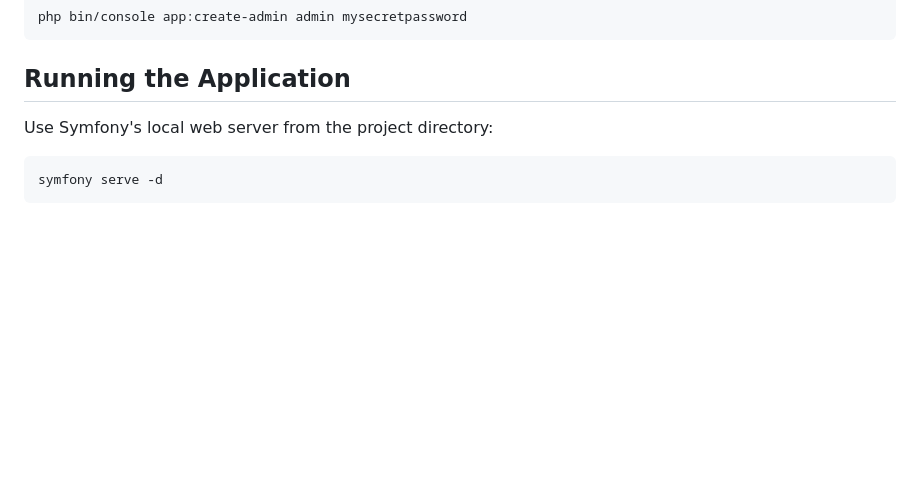
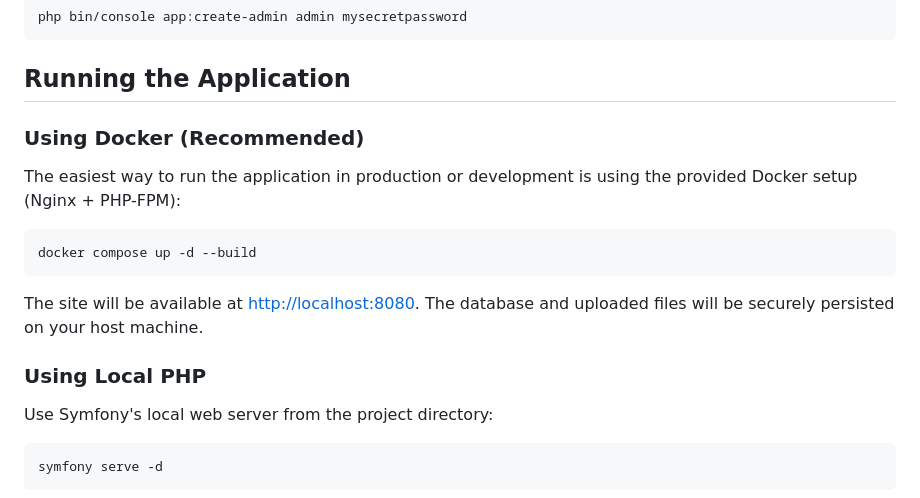
Before and after one commit to ChernegaSergiy/chernega-php-blog, a Markdown page: README.md, the part around the change. GitHub-like rendering; blank space fills up the shorter version.

Commit message:
docs: Add Docker compose instructions to README

````diff
--- a/README.md
+++ b/README.md
@@ -74,6 +74,18 @@ php bin/console app:create-admin admin mysecretpassword
 ```
 
 ## Running the Application
+
+### Using Docker (Recommended)
+
+The easiest way to run the application in production or development is using the provided Docker setup (Nginx + PHP-FPM):
+
+```bash
+docker compose up -d --build
+```
+
+The site will be available at <http://localhost:8080>. The database and uploaded files will be securely persisted on your host machine.
+
+### Using Local PHP
 
 Use Symfony's local web server from the project directory:
 ```bash
````
